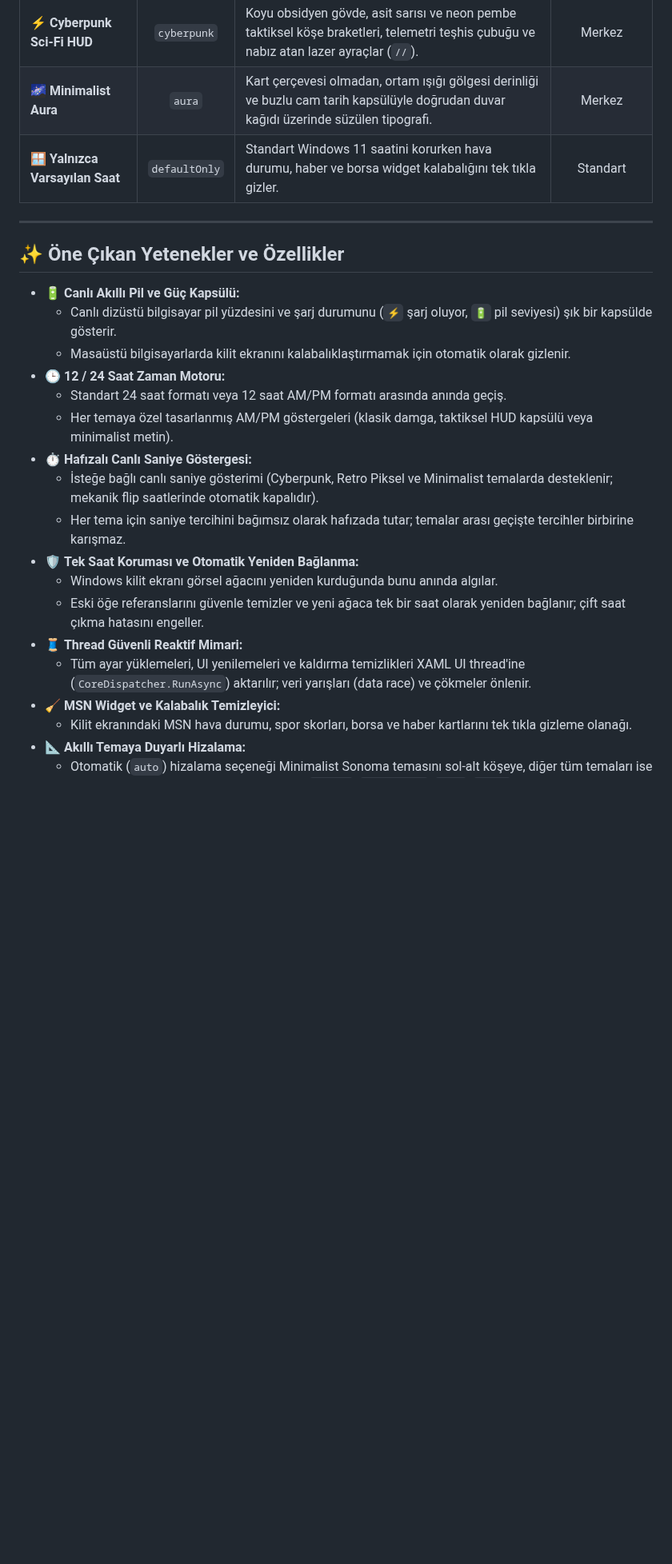
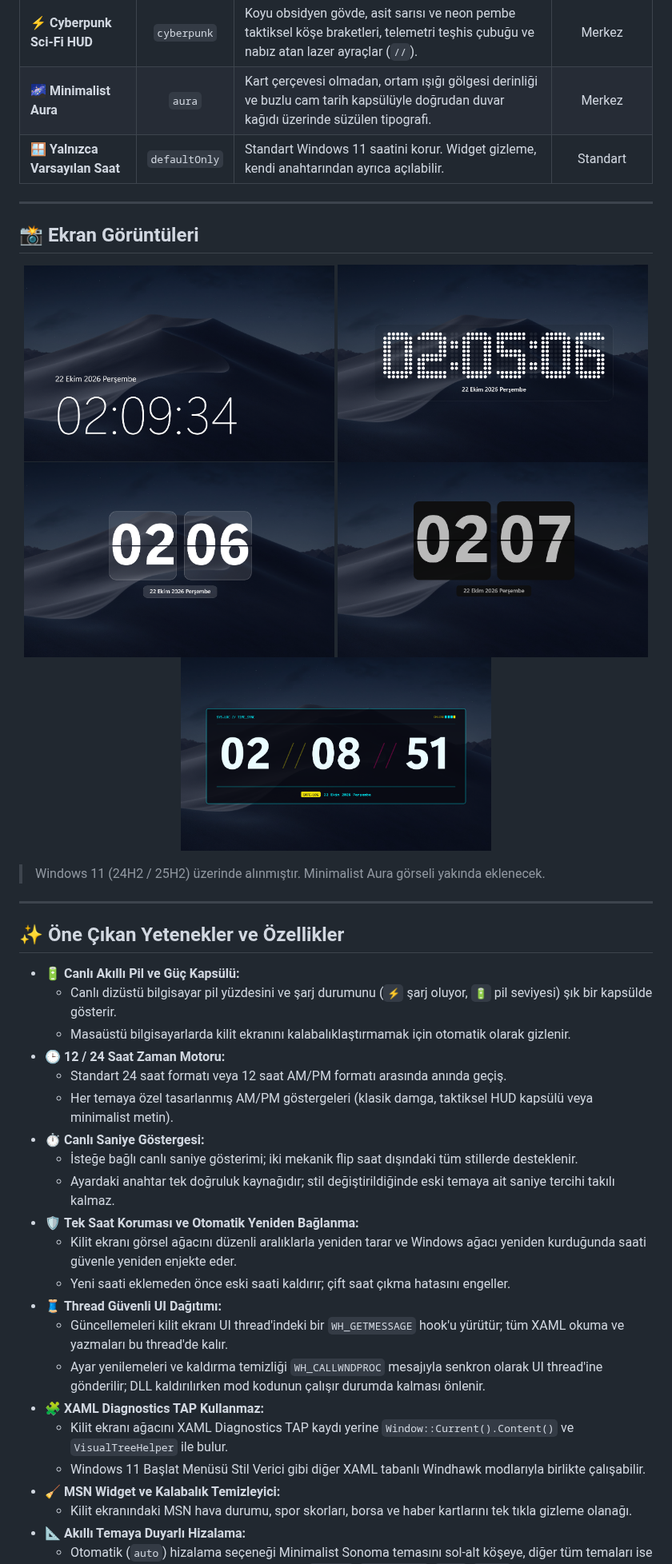
Before and after one commit to ali0zdas/windhawk-mod-lock-screen-clock-styler, a Markdown page: README-TÜRKÇE.md, the part around one of its changes. Shown at 80% size. GitHub-like rendering; pictures changed too: screenshots/Retro Pixel.png (added), screenshots/classical flip clock.png (added), screenshots/cyberpunk style.png (added); blank space fills up the shorter version.

```diff
--- a/README-TÜRKÇE.md
+++ b/README-TÜRKÇE.md
@@ -39,7 +39,23 @@ Standart Windows kilit ekranı saatini ve kalabalık MSN haber/widget kartların
 | 🪐 **Minimalist Sonoma** | `macos` | Saatin üzerinde yerel gün/ay başlığı, ultra zarif hafif tipografi, çift katmanlı atmosferik gölge ve estetik sol yerleşim. | Sol-Alt |
 | ⚡ **Cyberpunk Sci-Fi HUD** | `cyberpunk` | Koyu obsidyen gövde, asit sarısı ve neon pembe taktiksel köşe braketleri, telemetri teşhis çubuğu ve nabız atan lazer ayraçlar (`//`). | Merkez |
 | 🌌 **Minimalist Aura** | `aura` | Kart çerçevesi olmadan, ortam ışığı gölgesi derinliği ve buzlu cam tarih kapsülüyle doğrudan duvar kağıdı üzerinde süzülen tipografi. | Merkez |
-| 🪟 **Yalnızca Varsayılan Saat** | `defaultOnly` | Standart Windows 11 saatini korurken hava durumu, haber ve borsa widget kalabalığını tek tıkla gizler. | Standart |
+| 🪟 **Yalnızca Varsayılan Saat** | `defaultOnly` | Standart Windows 11 saatini korur. Widget gizleme, kendi anahtarından ayrıca açılabilir. | Standart |
+
+---
+
+## 📸 Ekran Görüntüleri
+
+<p align="center">
+  <img src="https://raw.githubusercontent.com/ali0zdas/windhawk-mod-lock-screen-clock-styler/main/screenshots/sonoma.png" width="49%" alt="Minimalist Sonoma" />
+  <img src="https://raw.githubusercontent.com/ali0zdas/windhawk-mod-lock-screen-clock-styler/main/screenshots/Retro%20Pixel.png" width="49%" alt="Retro Piksel / LED Matris" />
+  <br />
+  <img src="https://raw.githubusercontent.com/ali0zdas/windhawk-mod-lock-screen-clock-styler/main/screenshots/modern%20flip%20clock.png" width="49%" alt="Modern Flip Saat" />
+  <img src="https://raw.githubusercontent.com/ali0zdas/windhawk-mod-lock-screen-clock-styler/main/screenshots/classical%20flip%20clock.png" width="49%" alt="Klasik Flip Saat" />
+  <br />
+  <img src="https://raw.githubusercontent.com/ali0zdas/windhawk-mod-lock-screen-clock-styler/main/screenshots/cyberpunk%20style.png" width="49%" alt="Cyberpunk Sci-Fi HUD" />
+</p>
+
+> Windows 11 (24H2 / 25H2) üzerinde alınmıştır. Minimalist Aura görseli yakında eklenecek.
 
 ---
 
@@ -51,14 +67,18 @@ Standart Windows kilit ekranı saatini ve kalabalık MSN haber/widget kartların
 - 🕒 **12 / 24 Saat Zaman Motoru:**
   - Standart 24 saat formatı veya 12 saat AM/PM formatı arasında anında geçiş.
   - Her temaya özel tasarlanmış AM/PM göstergeleri (klasik damga, taktiksel HUD kapsülü veya minimalist metin).
-- ⏱️ **Hafızalı Canlı Saniye Göstergesi:**
-  - İsteğe bağlı canlı saniye gösterimi (Cyberpunk, Retro Piksel ve Minimalist temalarda desteklenir; mekanik flip saatlerinde otomatik kapalıdır).
-  - Her tema için saniye tercihini bağımsız olarak hafızada tutar; temalar arası geçişte tercihler birbirine karışmaz.
+- ⏱️ **Canlı Saniye Göstergesi:**
+  - İsteğe bağlı canlı saniye gösterimi; iki mekanik flip saat dışındaki tüm stillerde desteklenir.
+  - Ayardaki anahtar tek doğruluk kaynağıdır; stil değiştirildiğinde eski temaya ait saniye tercihi takılı kalmaz.
 - 🛡️ **Tek Saat Koruması ve Otomatik Yeniden Bağlanma:**
-  - Windows kilit ekranı görsel ağacını yeniden kurduğunda bunu anında algılar.
-  - Eski öğe referanslarını güvenle temizler ve yeni ağaca tek bir saat olarak yeniden bağlanır; çift saat çıkma hatasını engeller.
-- 🧵 **Thread Güvenli Reaktif Mimari:**
-  - Tüm ayar yüklemeleri, UI yenilemeleri ve kaldırma temizlikleri XAML UI thread'ine (`CoreDispatcher.RunAsync`) aktarılır; veri yarışları (data race) ve çökmeler önlenir.
+  - Kilit ekranı görsel ağacını düzenli aralıklarla yeniden tarar ve Windows ağacı yeniden kurduğunda saati güvenle yeniden enjekte eder.
+  - Yeni saati eklemeden önce eski saati kaldırır; çift saat çıkma hatasını engeller.
+- 🧵 **Thread Güvenli UI Dağıtımı:**
+  - Güncellemeleri kilit ekranı UI thread'indeki bir `WH_GETMESSAGE` hook'u yürütür; tüm XAML okuma ve yazmaları bu thread'de kalır.
+  - Ayar yenilemeleri ve kaldırma temizliği `WH_CALLWNDPROC` mesajıyla senkron olarak UI thread'ine gönderilir; DLL kaldırılırken mod kodunun çalışır durumda kalması önlenir.
+- 🧩 **XAML Diagnostics TAP Kullanmaz:**
+  - Kilit ekranı ağacını XAML Diagnostics TAP kaydı yerine `Window::Current().Content()` ve `VisualTreeHelper` ile bulur.
+  - Windows 11 Başlat Menüsü Stil Verici gibi diğer XAML tabanlı Windhawk modlarıyla birlikte çalışabilir.
 - 🧹 **MSN Widget ve Kalabalık Temizleyici:**
   - Kilit ekranındaki MSN hava durumu, spor skorları, borsa ve haber kartlarını tek tıkla gizleme olanağı.
 - 📐 **Akıllı Temaya Duyarlı Hizalama:**
```
Also changed, not shown: other parts of README-TÜRKÇE.md (+9 -9 lines), README.md (+37 -17 lines), 2 other files.
